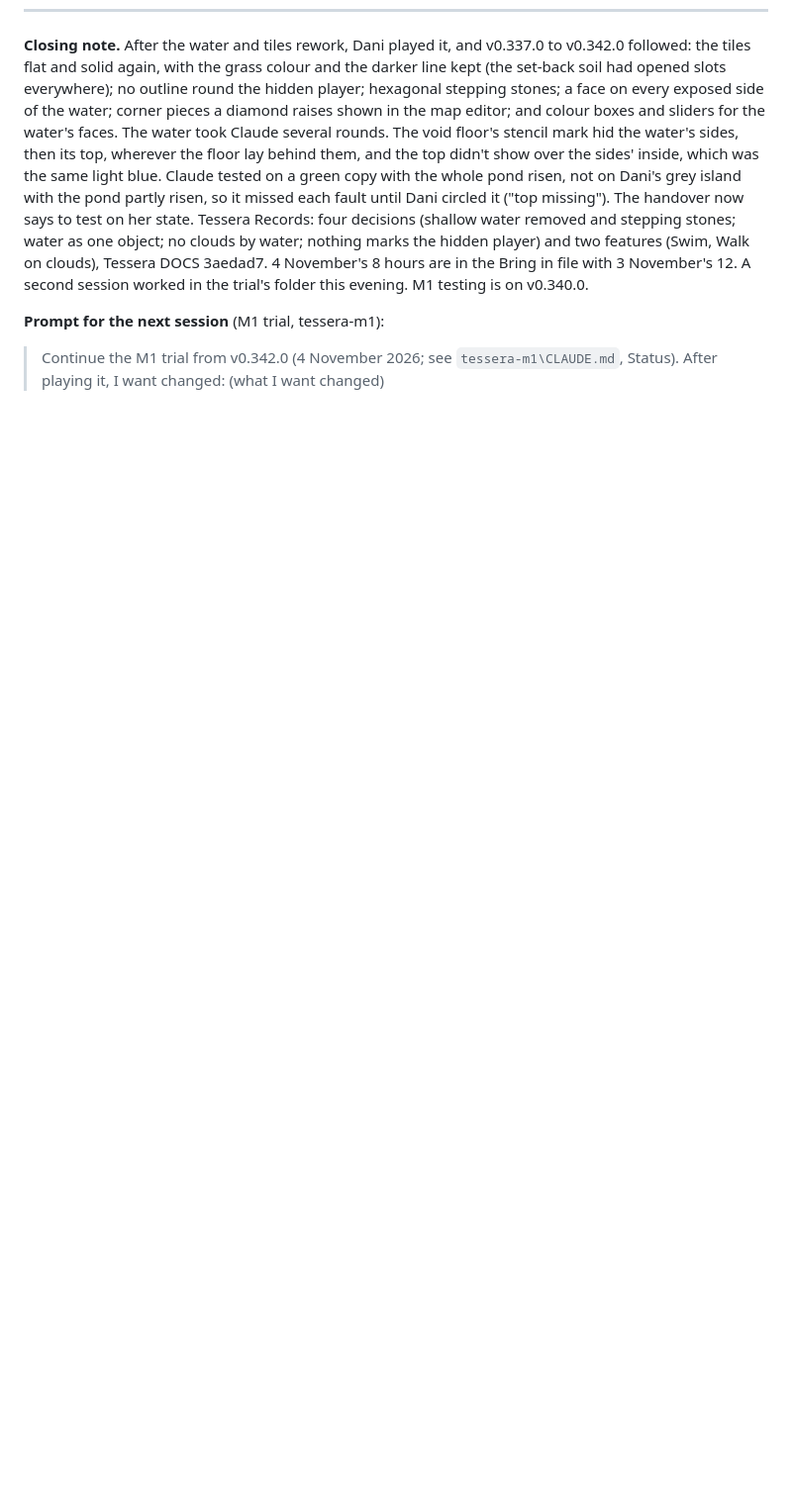
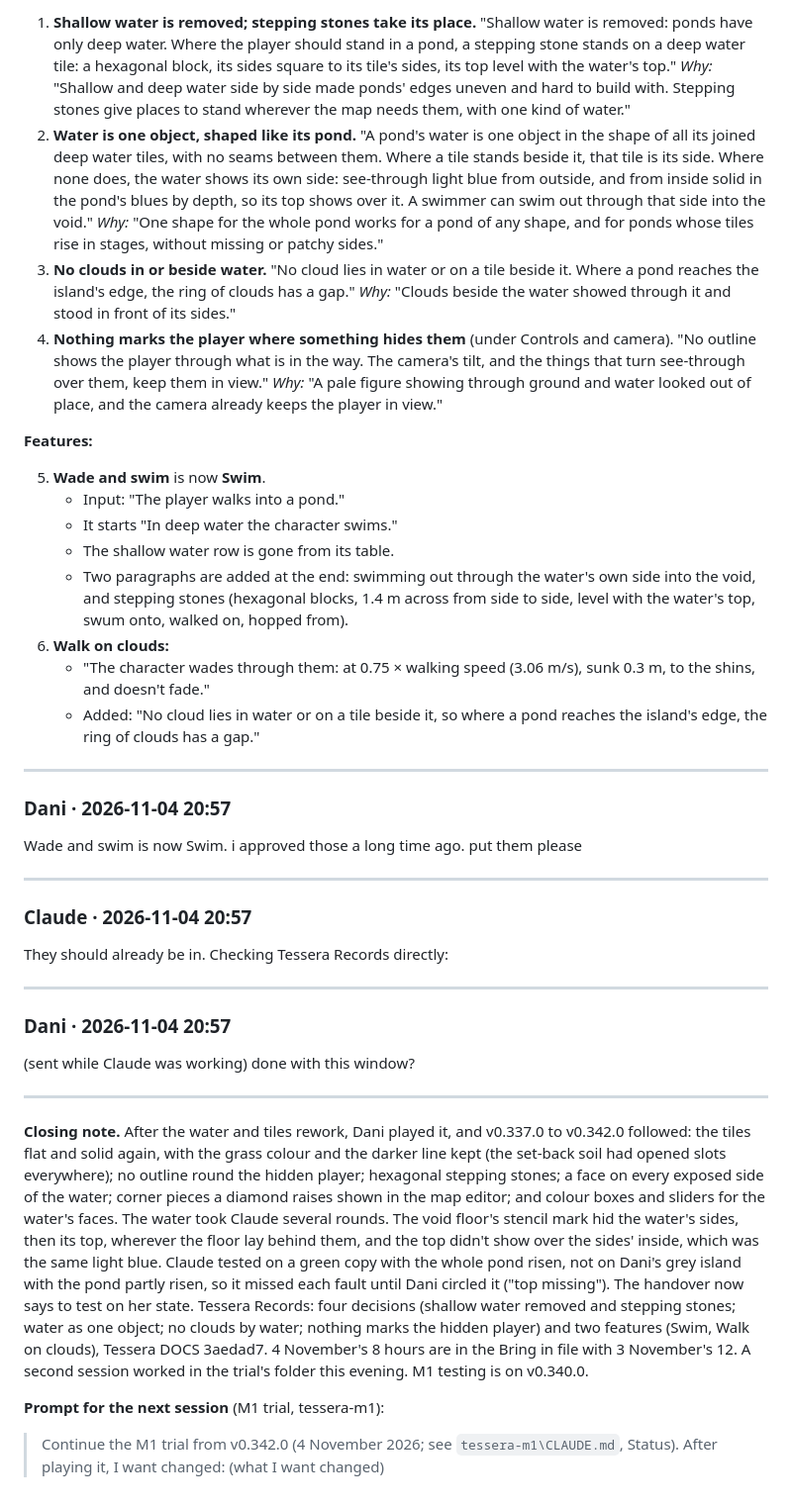
Before and after one commit to MilliStudio/claude-logs, a Markdown page: conversation-texts/2026-11-04 M1 water faces and flat tiles.md, the part around one of its changes. Shown at 99% size. Rendered like a GitHub page; blank space fills up the shorter version.

Commit message:
M1 trial, 4 November 2026 evening: the session text with its last messages
Co-Authored-By: Claude Opus 5.5 <noreply@anthropic.com>

```diff
--- a/conversation-texts/2026-11-04 M1 water faces and flat tiles.md
+++ b/conversation-texts/2026-11-04 M1 water faces and flat tiles.md
@@ -525,3 +582,44 @@ Committing only the handover, then the session text:
+1. **Shallow water is removed; stepping stones take its place.** "Shallow water is removed: ponds have only deep water. Where the player should stand in a pond, a stepping stone stands on a deep water tile: a hexagonal block, its sides square to its tile's sides, its top level with the water's top."
+   *Why:* "Shallow and deep water side by side made ponds' edges uneven and hard to build with. Stepping stones give places to stand wherever the map needs them, with one kind of water."
+2. **Water is one object, shaped like its pond.** "A pond's water is one object in the shape of all its joined deep water tiles, with no seams between them. Where a tile stands beside it, that tile is its side. Where none does, the water shows its own side: see-through light blue from outside, and from inside solid in the pond's blues by depth, so its top shows over it. A swimmer can swim out through that side into the void."
+   *Why:* "One shape for the whole pond works for a pond of any shape, and for ponds whose tiles rise in stages, without missing or patchy sides."
+3. **No clouds in or beside water.** "No cloud lies in water or on a tile beside it. Where a pond reaches the island's edge, the ring of clouds has a gap."
+   *Why:* "Clouds beside the water showed through it and stood in front of its sides."
+4. **Nothing marks the player where something hides them** (under Controls and camera). "No outline shows the player through what is in the way. The camera's tilt, and the things that turn see-through over them, keep them in view."
+   *Why:* "A pale figure showing through ground and water looked out of place, and the camera already keeps the player in view."
+
+**Features:**
+
+5. **Wade and swim** is now **Swim**.
+   - Input: "The player walks into a pond."
+   - It starts "In deep water the character swims."
+   - The shallow water row is gone from its table.
+   - Two paragraphs are added at the end: swimming out through the water's own side into the void, and stepping stones (hexagonal blocks, 1.4 m across from side to side, level with the water's top, swum onto, walked on, hopped from).
+6. **Walk on clouds:**
+   - "The character wades through them: at 0.75 × walking speed (3.06 m/s), sunk 0.3 m, to the shins, and doesn't fade."
+   - Added: "No cloud lies in water or on a tile beside it, so where a pond reaches the island's edge, the ring of clouds has a gap."
+
+---
+
+### Dani · 2026-11-04 20:57
+
+Wade and swim is now Swim.
+i approved those a long time ago. put them please
+
+---
+
+### Claude · 2026-11-04 20:57
+
+They should already be in. Checking Tessera Records directly:
+
+---
+
+### Dani · 2026-11-04 20:57
+
+(sent while Claude was working) done with this window?
+
+---
+
 **Closing note.** After the water and tiles rework, Dani played it, and v0.337.0 to v0.342.0 followed: the tiles flat and solid again, with the grass colour and the darker line kept (the set-back soil had opened slots everywhere); no outline round the hidden player; hexagonal stepping stones; a face on every exposed side of the water; corner pieces a diamond raises shown in the map editor; and colour boxes and sliders for the water's faces. The water took Claude several rounds. The void floor's stencil mark hid the water's sides, then its top, wherever the floor lay behind them, and the top didn't show over the sides' inside, which was the same light blue. Claude tested on a green copy with the whole pond risen, not on Dani's grey island with the pond partly risen, so it missed each fault until Dani circled it ("top missing"). The handover now says to test on her state. Tessera Records: four decisions (shallow water removed and stepping stones; water as one object; no clouds by water; nothing marks the hidden player) and two features (Swim, Walk on clouds), Tessera DOCS 3aedad7. 4 November's 8 hours are in the Bring in file with 3 November's 12. A second session worked in the trial's folder this evening. M1 testing is on v0.340.0.
 
 **Prompt for the next session** (M1 trial, tessera-m1):
```
Also changed, not shown: other parts of conversation-texts/2026-11-04 M1 water faces and flat tiles.md (+57 -0 lines), images/2026-11-04 M1 water faces and flat tiles/057 Dani.png (added).
